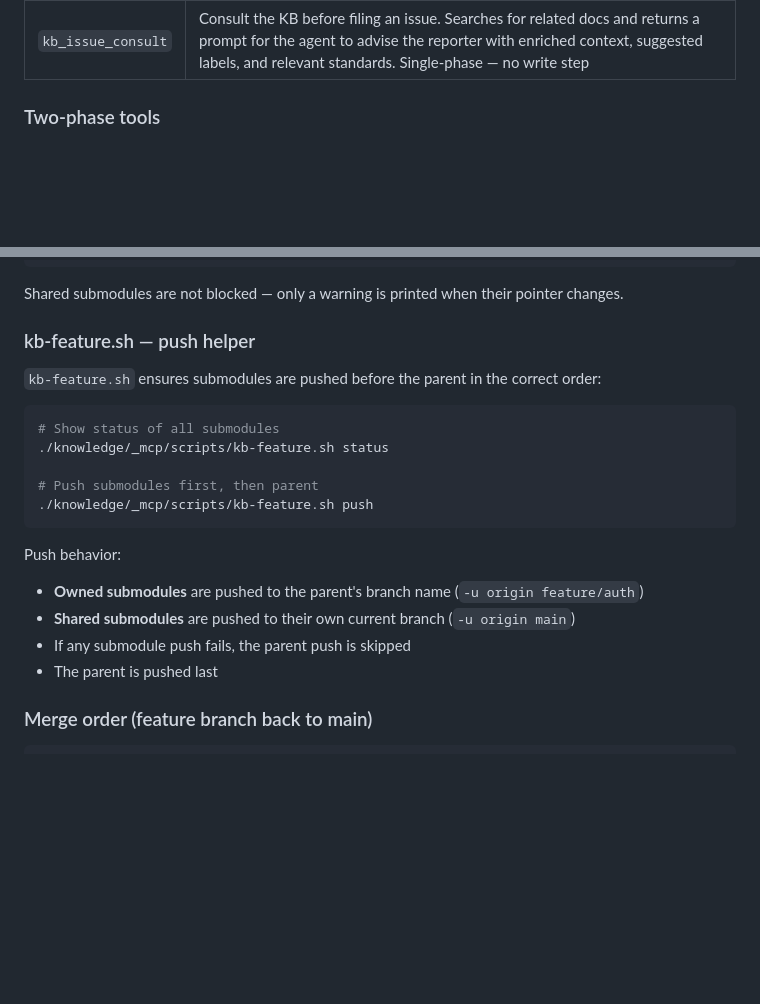
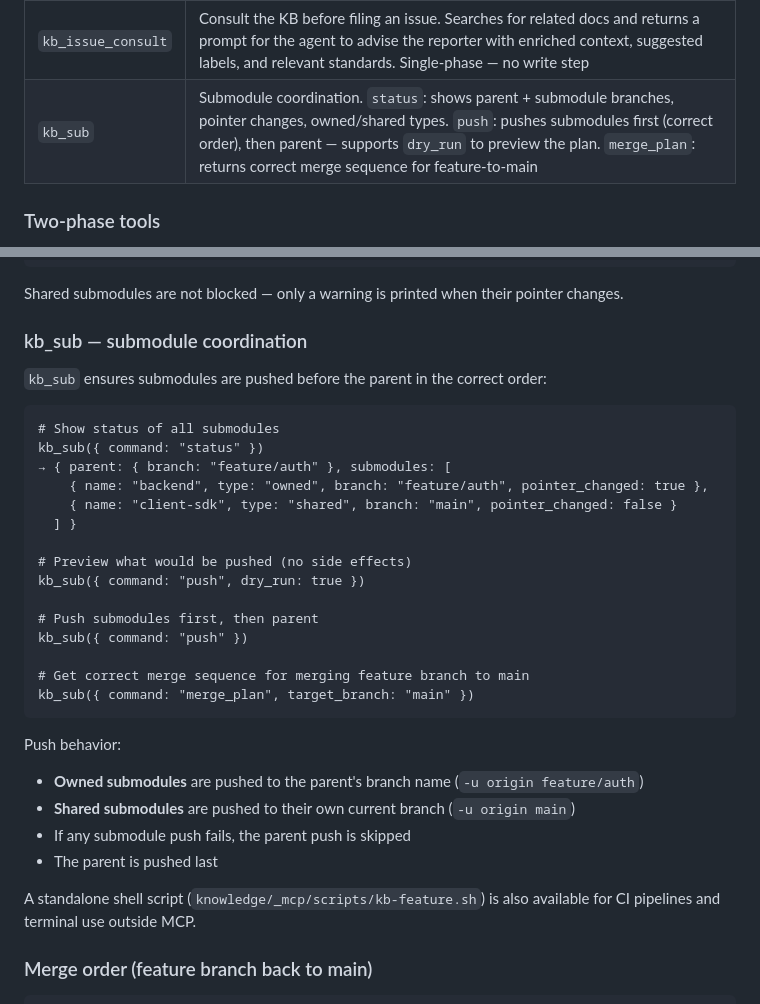
Before and after one commit to DEONSKY/project-instrumentality, a Markdown page: README.md, 2 parts joined by grey strips. Drawn GitHub-style; blank space fills up the shorter version.

Commit message:
test cases updated and readme.md

````diff
--- a/README.md
+++ b/README.md
@@ -119,6 +119,7 @@ kb_init({ interactive: false, config: { projectName: "MyApp", appNames: ["web",
 | `kb_issue_triage` | Triage an issue against the KB. Phase 1: searches KB for related docs, returns a prompt to draft a triage report with root-cause hypothesis and suggested KB updates. Phase 2: writes the report to `sync/inbound/`. Supports `issue_id`, `source` (jira/github/linear), `labels`, `priority`, and `app_scope` |
 | `kb_issue_plan` | Generate work items from KB docs for a PM tool. Phase 1: gathers source docs by `scope`/`type`/`keywords`, returns a prompt to break them into stories/tasks with acceptance criteria. Phase 2: writes task breakdown YAML to `sync/outbound/`. Supports `target` (jira/github/linear) and `project_key` |
 | `kb_issue_consult` | Consult the KB before filing an issue. Searches for related docs and returns a prompt for the agent to advise the reporter with enriched context, suggested labels, and relevant standards. Single-phase — no write step |
+| `kb_sub` | Submodule coordination. `status`: shows parent + submodule branches, pointer changes, owned/shared types. `push`: pushes submodules first (correct order), then parent — supports `dry_run` to preview the plan. `merge_plan`: returns correct merge sequence for feature-to-main |
 
 ### Two-phase tools
 
@@ -569,16 +570,26 @@ The pre-push hook checks owned submodules whose pointer changed in the push. If
 
 Shared submodules are not blocked — only a warning is printed when their pointer changes.
 
-### kb-feature.sh — push helper
+### kb_sub — submodule coordination
 
-`kb-feature.sh` ensures submodules are pushed before the parent in the correct order:
+`kb_sub` ensures submodules are pushed before the parent in the correct order:
 
-```bash
+```
 # Show status of all submodules
-./knowledge/_mcp/scripts/kb-feature.sh status
+kb_sub({ command: "status" })
+→ { parent: { branch: "feature/auth" }, submodules: [
+    { name: "backend", type: "owned", branch: "feature/auth", pointer_changed: true },
+    { name: "client-sdk", type: "shared", branch: "main", pointer_changed: false }
+  ] }
+
+# Preview what would be pushed (no side effects)
+kb_sub({ command: "push", dry_run: true })
 
 # Push submodules first, then parent
-./knowledge/_mcp/scripts/kb-feature.sh push
+kb_sub({ command: "push" })
+
+# Get correct merge sequence for merging feature branch to main
+kb_sub({ command: "merge_plan", target_branch: "main" })
 ```
 
 Push behavior:
@@ -586,6 +597,8 @@ Push behavior:
 - **Shared submodules** are pushed to their own current branch (`-u origin main`)
 - If any submodule push fails, the parent push is skipped
 - The parent is pushed last
+
+A standalone shell script (`knowledge/_mcp/scripts/kb-feature.sh`) is also available for CI pipelines and terminal use outside MCP.
 
 ### Merge order (feature branch back to main)
 
````
Also changed, not shown: 2 other files.
